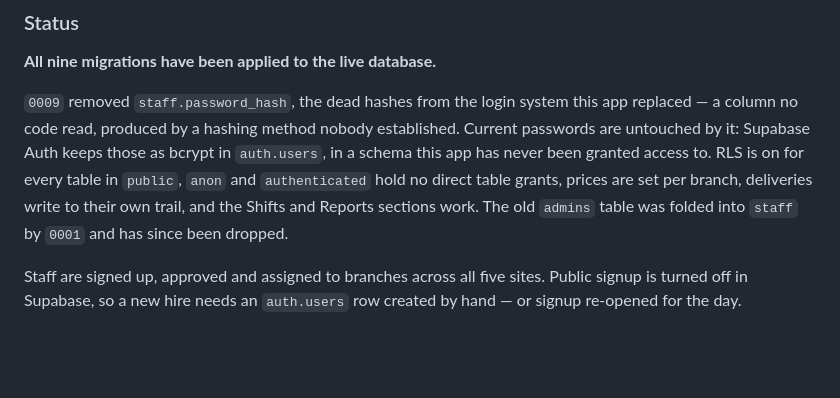
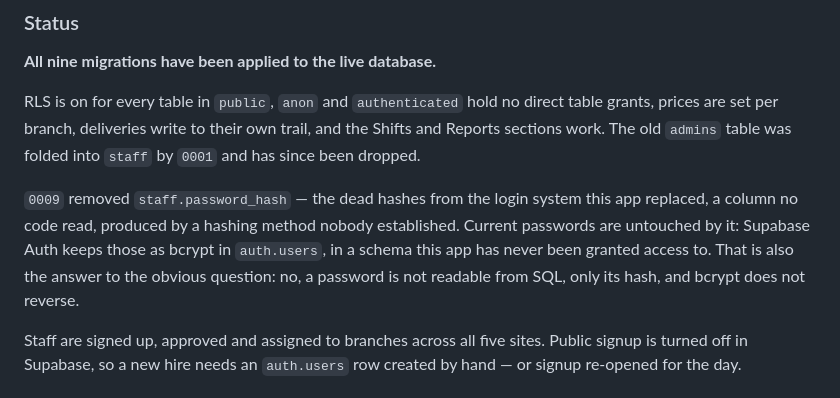
Before and after one commit to adilabdu52-coder/magmps3, a Markdown page: README.md, the part around the change. Drawn GitHub-style; blank space fills up the shorter version.

Commit message:
Tidy the status paragraph
The previous edit spliced the new sentence onto the old one mid-flow.
Split it: what is true of the database, then what 0009 changed.

Co-Authored-By: Claude Opus 5 <noreply@anthropic.com>
Claude-Session: https://claude.ai/code/session_01YGd1TGBZHXShLQTnxuLSQ8

```diff
--- a/README.md
+++ b/README.md
@@ -55,14 +55,17 @@ a migration is a no-op rather than an error.
 
 **All nine migrations have been applied to the live database.**
 
-`0009` removed `staff.password_hash`, the dead hashes from the login system this
-app replaced — a column no code read, produced by a hashing method nobody
+RLS is on for every table in `public`, `anon` and `authenticated` hold no direct
+table grants, prices are set per branch, deliveries write to their own trail,
+and the Shifts and Reports sections work. The old `admins` table was folded into
+`staff` by `0001` and has since been dropped.
+
+`0009` removed `staff.password_hash` — the dead hashes from the login system
+this app replaced, a column no code read, produced by a hashing method nobody
 established. Current passwords are untouched by it: Supabase Auth keeps those as
-bcrypt in `auth.users`, in a schema this app has never been granted access to. RLS is on for
-every table in `public`, `anon` and `authenticated` hold no direct table grants,
-prices are set per branch, deliveries write to their own trail, and the Shifts
-and Reports sections work. The old `admins` table was folded into `staff` by
-`0001` and has since been dropped.
+bcrypt in `auth.users`, in a schema this app has never been granted access to.
+That is also the answer to the obvious question: no, a password is not readable
+from SQL, only its hash, and bcrypt does not reverse.
 
 Staff are signed up, approved and assigned to branches across all five sites.
 Public signup is turned off in Supabase, so a new hire needs an `auth.users` row
```
